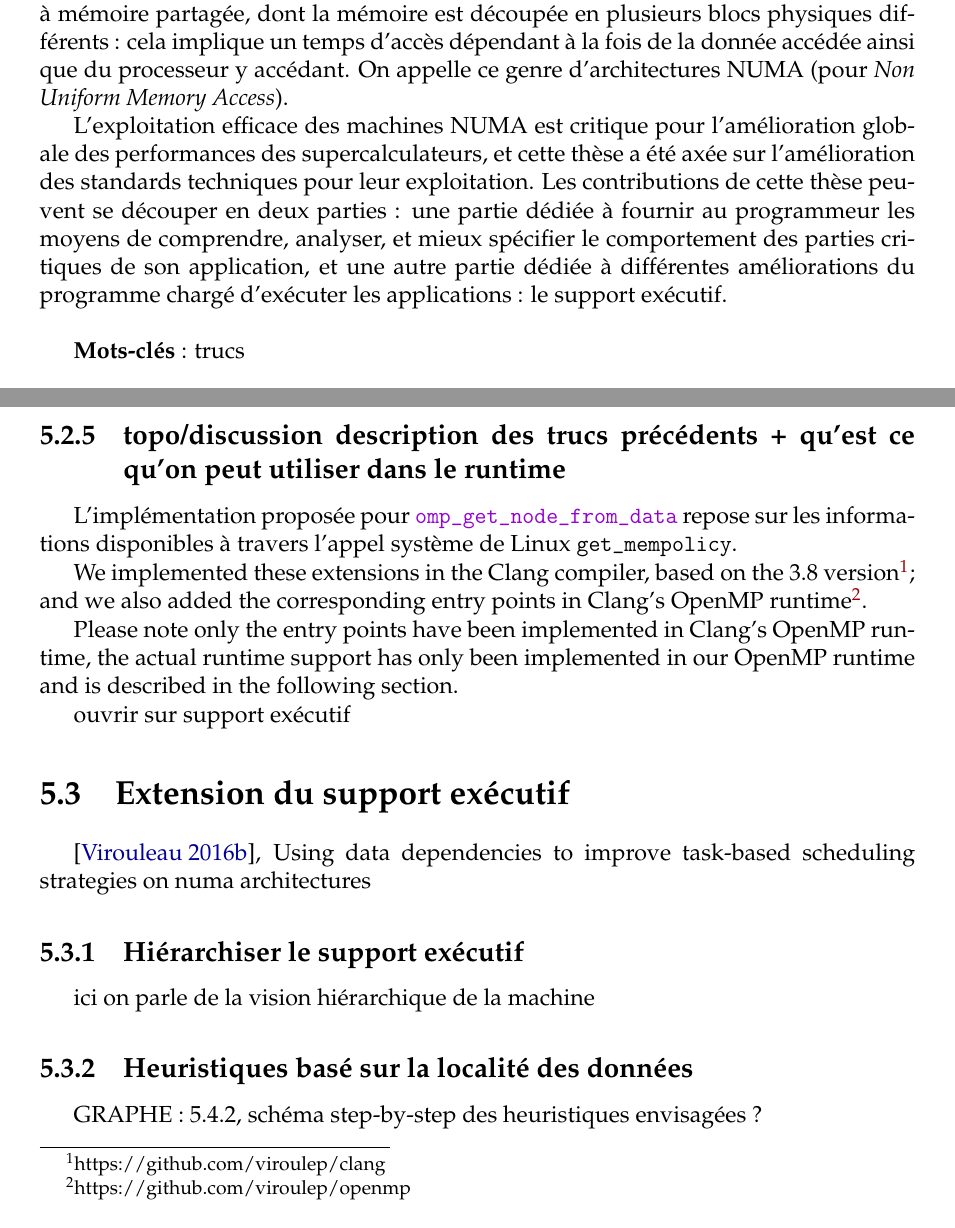
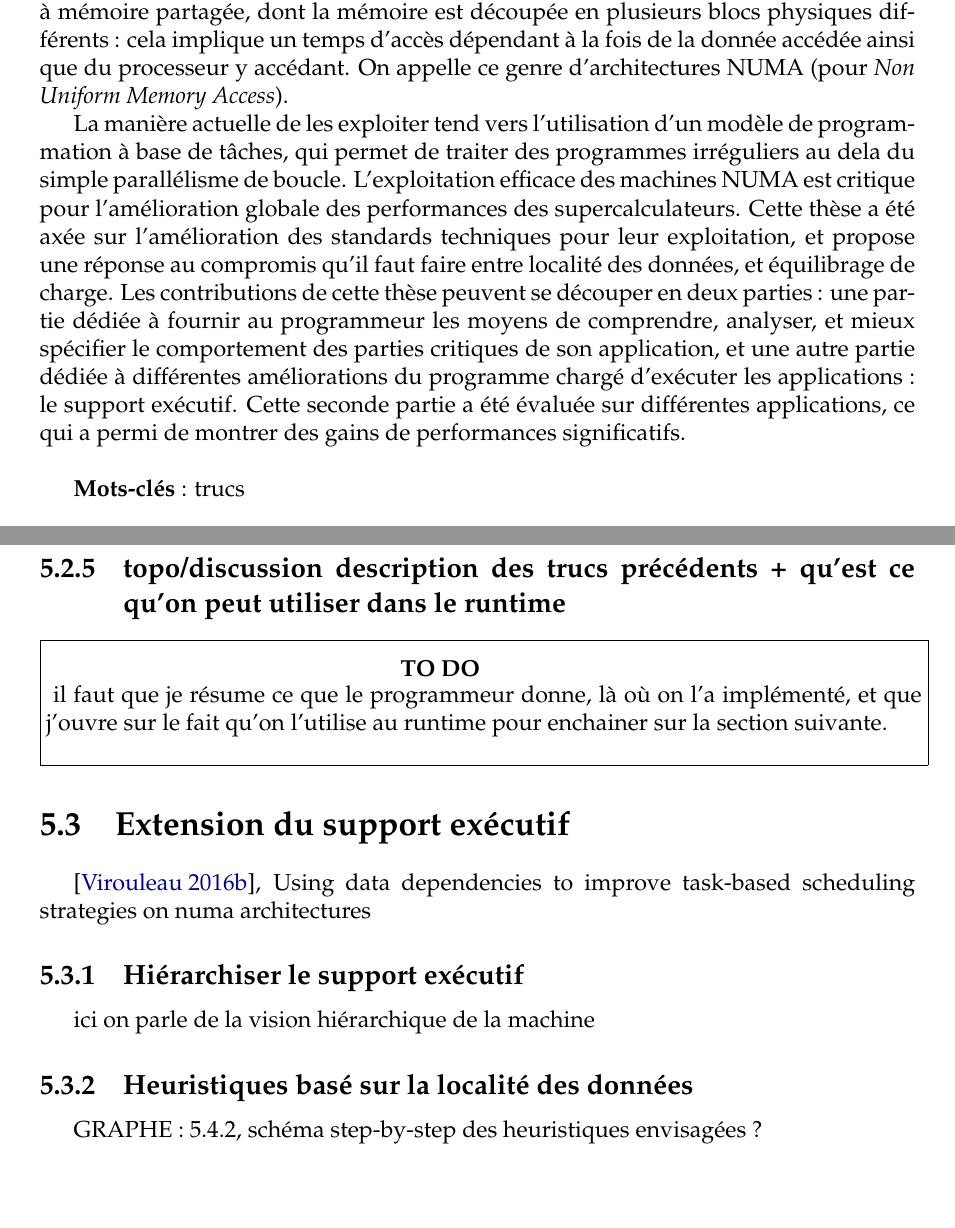
Before and after one commit to viroulep/phd-thesis, a LaTeX book (manuscrit/Master.tex, which reads manuscrit/tex/contribs/openmp/affinity_clause.tex, manuscrit/tex/preambule.tex): two parts of pages 2 and 57 of 75, joined at a grey line, cut so that both start at the same text, the shorter picture padded with empty space. Compiled offline with pdfLaTeX; a LaTeX package or settings file that is missing is left out.

Commit message:
passe abstract

```diff
--- a/manuscrit/tex/contribs/openmp/affinity_clause.tex
+++ b/manuscrit/tex/contribs/openmp/affinity_clause.tex
@@ -131,11 +131,15 @@ Les paramètres de la fonction correspondent aux paramètres de la clause :
 
 \subsection{topo/discussion description des trucs précédents + qu'est ce qu'on peut utiliser dans le runtime}
 
-L'implémentation proposée pour |omp_get_node_from_data| repose sur les informations disponibles à travers l'appel système de Linux |get_mempolicy|.
+\begin{todo}
+  il faut que je résume ce que le programmeur donne, là où on l'a implémenté, et que j'ouvre sur le fait qu'on l'utilise au runtime pour enchainer sur la section suivante.
+\end{todo}
 
-We implemented these extensions in the Clang compiler, based on the 3.8 version\footnote{https://github.com/viroulep/clang}; and we also added the corresponding entry points in Clang's OpenMP runtime\footnote{https://github.com/viroulep/openmp}.
+%L'implémentation proposée pour |omp_get_node_from_data| repose sur les informations disponibles à travers l'appel système de Linux |get_mempolicy|.
 
-Please note only the entry points have been implemented in Clang's OpenMP runtime, the actual runtime support has only been implemented in our OpenMP runtime and is described in the following section.
+%We implemented these extensions in the Clang compiler, based on the 3.8 version\footnote{https://github.com/viroulep/clang}; and we also added the corresponding entry points in Clang's OpenMP runtime\footnote{https://github.com/viroulep/openmp}.
+
+%Please note only the entry points have been implemented in Clang's OpenMP runtime, the actual runtime support has only been implemented in our OpenMP runtime and is described in the following section.
 
 
-ouvrir sur support exécutif
+%ouvrir sur support exécutif
--- a/manuscrit/tex/preambule.tex
+++ b/manuscrit/tex/preambule.tex
@@ -16,8 +16,11 @@ Ces applications sont exécutées sur des supercalculateurs qui peuvent proposer
 Chacun de ces noeuds de calcul repose sur une architecture à mémoire partagée, dont la mémoire est découpée en plusieurs blocs physiques différents : cela implique un temps d'accès dépendant à la fois de la donnée accédée ainsi que du processeur y accédant.
 On appelle ce genre d'architectures NUMA (pour \emph{Non Uniform Memory Access}).
 
-L'exploitation efficace des machines NUMA est critique pour l'amélioration globale des performances des supercalculateurs, et cette thèse a été axée sur l'amélioration des standards techniques pour leur exploitation.
+La manière actuelle de les exploiter tend vers l'utilisation d'un modèle de programmation à base de tâches, qui permet de traiter des programmes irréguliers au dela du simple parallélisme de boucle.
+L'exploitation efficace des machines NUMA est critique pour l'amélioration globale des performances des supercalculateurs.
+Cette thèse a été axée sur l'amélioration des standards techniques pour leur exploitation, et propose une réponse au compromis qu'il faut faire entre localité des données, et équilibrage de charge.
 Les contributions de cette thèse peuvent se découper en deux parties : une partie dédiée à fournir au programmeur les moyens de comprendre, analyser, et mieux spécifier le comportement des parties critiques de son application, et une autre partie dédiée à différentes améliorations du programme chargé d'exécuter les applications : le support exécutif.
+Cette seconde partie a été évaluée sur différentes applications, ce qui a permi de montrer des gains de performances significatifs.
 
 
 
```
